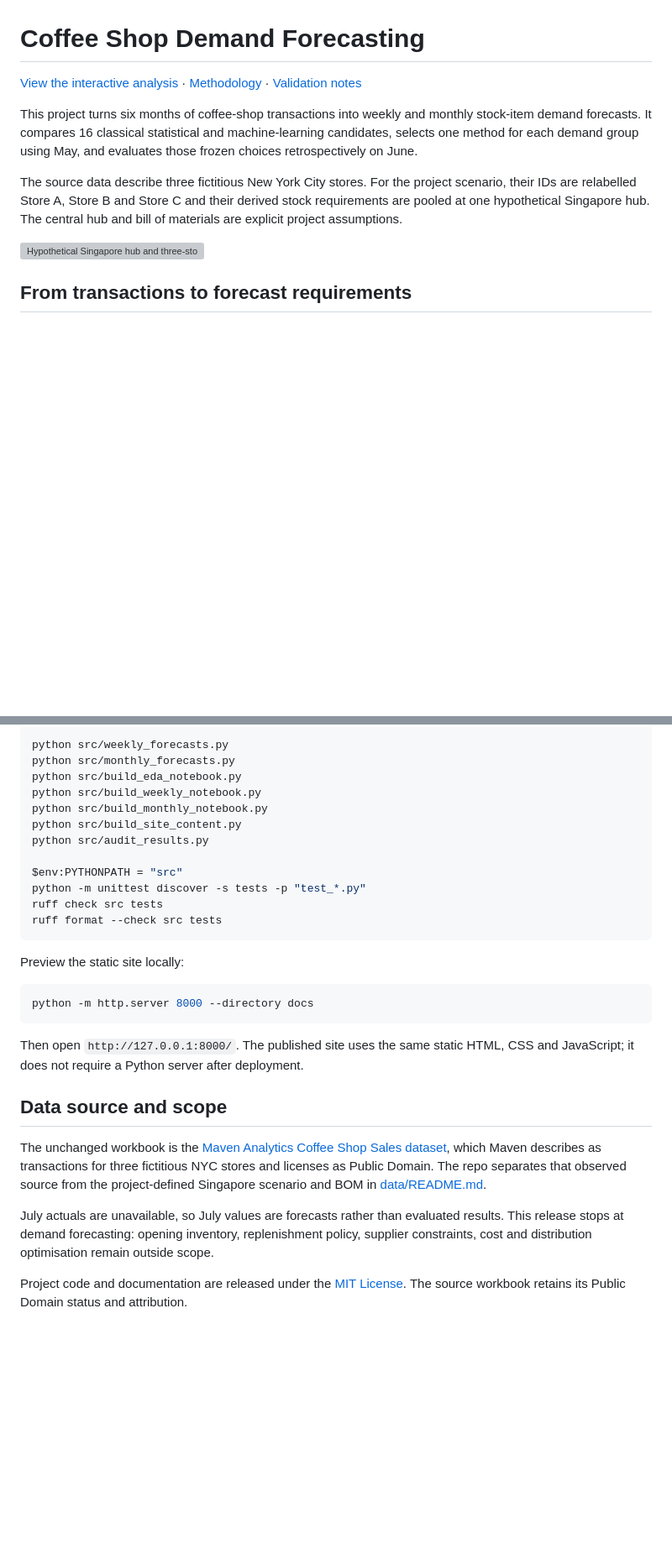
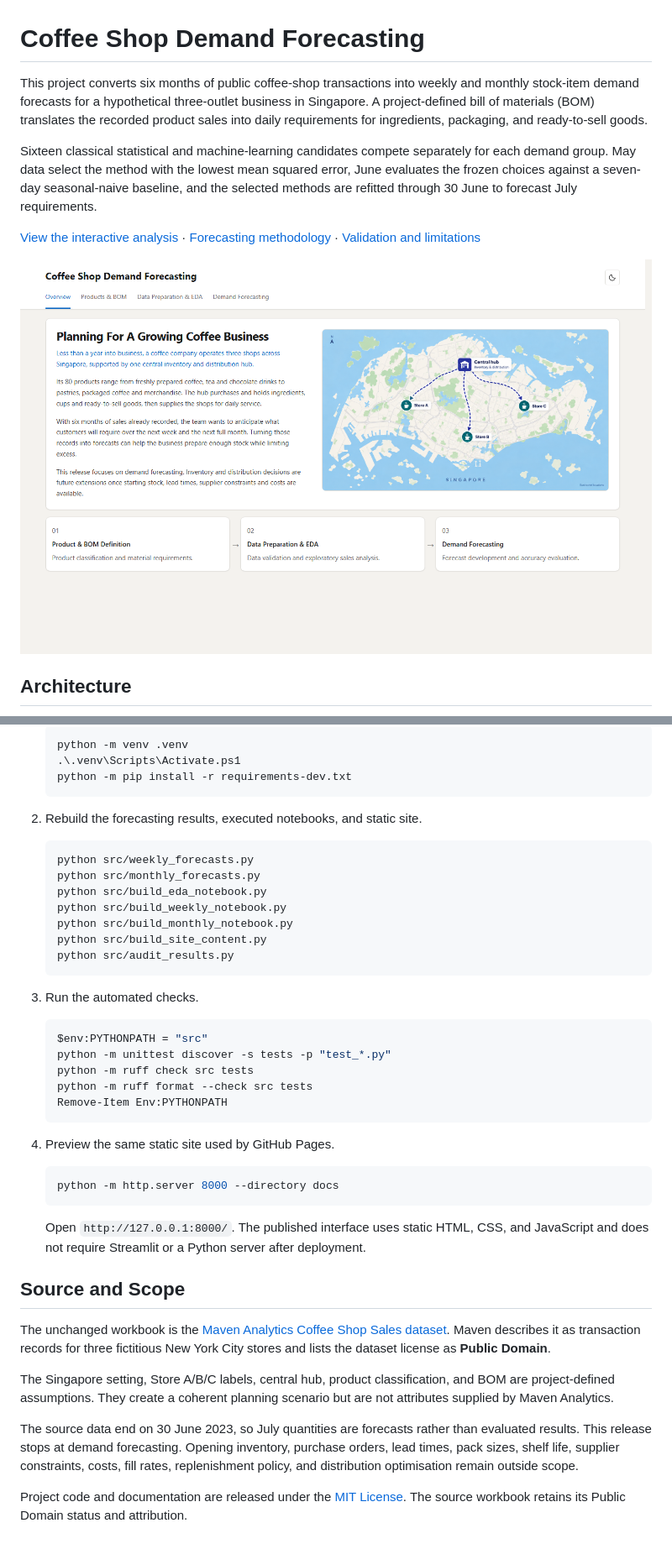
Before and after one commit to alexwang-01/coffee-shop-demand-forecasting, a Markdown page: README.md, 2 parts joined by grey strips. Shown: that part at 84% size. Drawn GitHub-style; pictures changed too: docs/images/site-01-overview.png (added); blank space fills up the shorter version; grey boxes are pictures that could not be loaded.

````diff
--- a/README.md
+++ b/README.md
@@ -1,17 +1,12 @@
 # Coffee Shop Demand Forecasting
 
-[View the interactive analysis](https://alexwang-01.github.io/coffee-shop-demand-forecasting/) ·
-[Methodology](docs/methodology.md) · [Validation notes](docs/validation.md)
+This project converts six months of public coffee-shop transactions into weekly and monthly stock-item demand forecasts for a hypothetical three-outlet business in Singapore. A project-defined bill of materials (BOM) translates the recorded product sales into daily requirements for ingredients, packaging, and ready-to-sell goods.
 
-This project turns six months of coffee-shop transactions into weekly and monthly stock-item demand
-forecasts. It compares 16 classical statistical and machine-learning candidates, selects one method
-for each demand group using May, and evaluates those frozen choices retrospectively on June.
+Sixteen classical statistical and machine-learning candidates compete separately for each demand group. May data select the method with the lowest mean squared error, June evaluates the frozen choices against a seven-day seasonal-naive baseline, and the selected methods are refitted through 30 June to forecast July requirements.
 
-The source data describe three fictitious New York City stores. For the project scenario, their IDs
-are relabelled Store A, Store B and Store C and their derived stock requirements are pooled at one
-hypothetical Singapore hub. The central hub and bill of materials are explicit project assumptions.
+[View the interactive analysis](https://alexwang-01.github.io/coffee-shop-demand-forecasting/) · [Forecasting methodology](docs/methodology.md) · [Validation and limitations](docs/validation.md)
 
-![Hypothetical Singapore hub and three-store network](docs/images/singapore-distribution-network.png)
+![Interactive project overview](docs/images/site-01-overview.png)
 
-## From transactions to forecast requirements
+## Architecture
 
@@ -100,37 +127,46 @@ python -m pip install -r requirements-dev.txt
 
-python src/weekly_forecasts.py
-python src/monthly_forecasts.py
-python src/build_eda_notebook.py
-python src/build_weekly_notebook.py
-python src/build_monthly_notebook.py
-python src/build_site_content.py
-python src/audit_results.py
+   ```powershell
+   python -m venv .venv
+   .\.venv\Scripts\Activate.ps1
+   python -m pip install -r requirements-dev.txt
+   ```
 
-$env:PYTHONPATH = "src"
-python -m unittest discover -s tests -p "test_*.py"
-ruff check src tests
-ruff format --check src tests
-```
+2. Rebuild the forecasting results, executed notebooks, and static site.
 
-Preview the static site locally:
+   ```powershell
+   python src/weekly_forecasts.py
+   python src/monthly_forecasts.py
+   python src/build_eda_notebook.py
+   python src/build_weekly_notebook.py
+   python src/build_monthly_notebook.py
+   python src/build_site_content.py
+   python src/audit_results.py
+   ```
 
-```powershell
-python -m http.server 8000 --directory docs
-```
+3. Run the automated checks.
 
-Then open `http://127.0.0.1:8000/`. The published site uses the same static HTML, CSS and JavaScript;
-it does not require a Python server after deployment.
+   ```powershell
+   $env:PYTHONPATH = "src"
+   python -m unittest discover -s tests -p "test_*.py"
+   python -m ruff check src tests
+   python -m ruff format --check src tests
+   Remove-Item Env:PYTHONPATH
+   ```
 
-## Data source and scope
+4. Preview the same static site used by GitHub Pages.
 
-The unchanged workbook is the [Maven Analytics Coffee Shop Sales dataset](https://mavenanalytics.io/data-playground/coffee-shop-sales),
-which Maven describes as transactions for three fictitious NYC stores and licenses as Public Domain.
-The repo separates that observed source from the project-defined Singapore scenario and BOM in
-[data/README.md](data/README.md).
+   ```powershell
+   python -m http.server 8000 --directory docs
+   ```
 
-July actuals are unavailable, so July values are forecasts rather than evaluated results. This release
-stops at demand forecasting: opening inventory, replenishment policy, supplier constraints, cost and
-distribution optimisation remain outside scope.
+   Open `http://127.0.0.1:8000/`. The published interface uses static HTML, CSS, and JavaScript and does not require Streamlit or a Python server after deployment.
 
-Project code and documentation are released under the [MIT License](LICENSE). The source workbook
-retains its Public Domain status and attribution.
+## Source and Scope
+
+The unchanged workbook is the [Maven Analytics Coffee Shop Sales dataset](https://mavenanalytics.io/data-playground/coffee-shop-sales). Maven describes it as transaction records for three fictitious New York City stores and lists the dataset license as **Public Domain**.
+
+The Singapore setting, Store A/B/C labels, central hub, product classification, and BOM are project-defined assumptions. They create a coherent planning scenario but are not attributes supplied by Maven Analytics.
+
+The source data end on 30 June 2023, so July quantities are forecasts rather than evaluated results. This release stops at demand forecasting. Opening inventory, purchase orders, lead times, pack sizes, shelf life, supplier constraints, costs, fill rates, replenishment policy, and distribution optimisation remain outside scope.
+
+Project code and documentation are released under the [MIT License](LICENSE). The source workbook retains its Public Domain status and attribution.
````
Also changed, not shown: other parts of README.md (+95 -63 lines), docs/images/site-02-forecasting.png (added), 15 other files.
